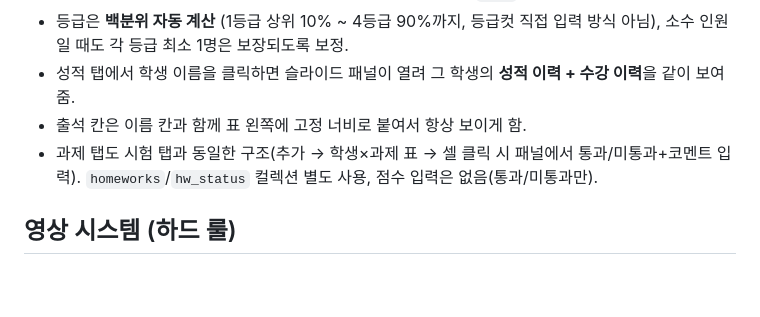
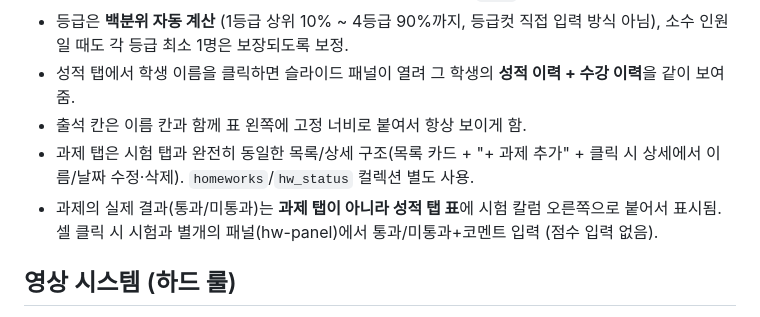
Before and after one commit to mingwan0309/my-homepage, a Markdown page: CLAUDE.md, the part around the change. GitHub-like rendering; blank space fills up the shorter version.

Commit message:
CLAUDE.md - 과제 탭 구조 수정사항 반영

```diff
--- a/CLAUDE.md
+++ b/CLAUDE.md
@@ -83,7 +83,8 @@
 - 등급은 **백분위 자동 계산** (1등급 상위 10% ~ 4등급 90%까지, 등급컷 직접 입력 방식 아님), 소수 인원일 때도 각 등급 최소 1명은 보장되도록 보정.
 - 성적 탭에서 학생 이름을 클릭하면 슬라이드 패널이 열려 그 학생의 **성적 이력 + 수강 이력**을 같이 보여줌.
 - 출석 칸은 이름 칸과 함께 표 왼쪽에 고정 너비로 붙여서 항상 보이게 함.
-- 과제 탭도 시험 탭과 동일한 구조(추가 → 학생×과제 표 → 셀 클릭 시 패널에서 통과/미통과+코멘트 입력). `homeworks`/`hw_status` 컬렉션 별도 사용, 점수 입력은 없음(통과/미통과만).
+- 과제 탭은 시험 탭과 완전히 동일한 목록/상세 구조(목록 카드 + "+ 과제 추가" + 클릭 시 상세에서 이름/날짜 수정·삭제). `homeworks`/`hw_status` 컬렉션 별도 사용.
+- 과제의 실제 결과(통과/미통과)는 **과제 탭이 아니라 성적 탭 표**에 시험 칼럼 오른쪽으로 붙어서 표시됨. 셀 클릭 시 시험과 별개의 패널(hw-panel)에서 통과/미통과+코멘트 입력 (점수 입력 없음).
 
 ## 영상 시스템 (하드 룰)
 - 두 갈래: (1) 반 자료실용 `video_library` (과목+유형 분류), (2) 부교재 해설 강의용 `textbook_videos` (학년→과목→교재 3단계).
```
